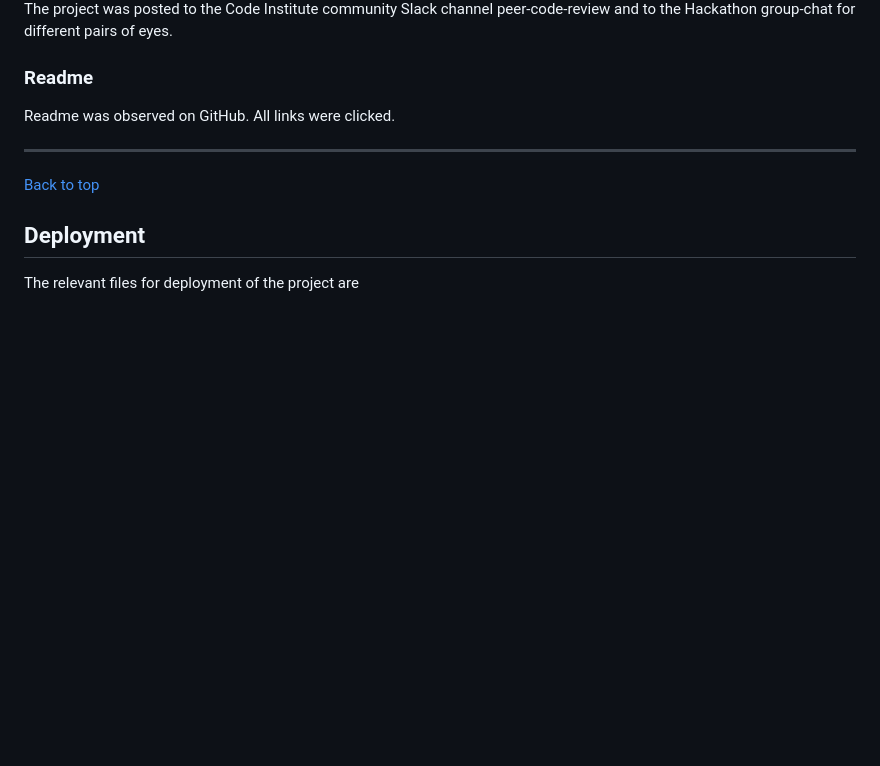
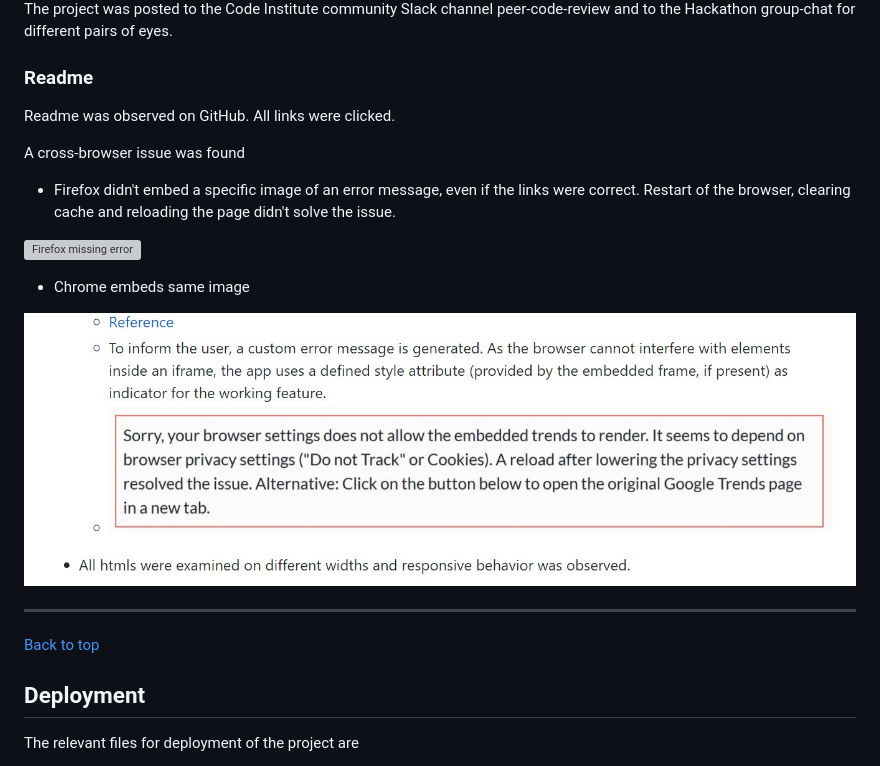
Before and after one commit to Kastobi/ci_ms2_aggregator, a Markdown page: README.md, the part around the change. Rendered like a GitHub page; pictures changed too: readmeAssets/readmeErrorChrome.jpg (added); blank space fills up the shorter version; grey boxes are pictures that could not be loaded.

Commit message:
add: readme error bug

```diff
--- a/README.md
+++ b/README.md
@@ -616,6 +616,17 @@ for different pairs of eyes.
 ### Readme
 Readme was observed on GitHub. All links were clicked.
 
+A cross-browser issue was found
+  - Firefox didn't embed a specific image of an error message, even if the links were correct. Restart of the browser,
+  clearing cache and reloading the page didn't solve the issue.
+
+![Firefox missing error](/readmeAssets/readmeErrorFirefox.jpg)
+
+  - Chrome embeds same image
+
+![Chrome error](/readmeAssets/readmeErrorChrome.jpg)
+
+
 ---
 
 [Back to top](#Table-of-Contents)
```
